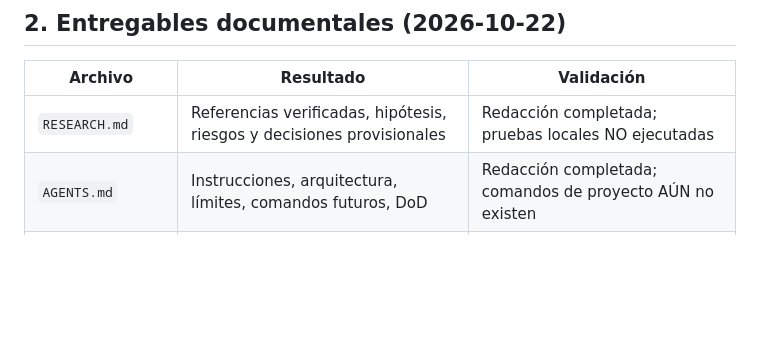
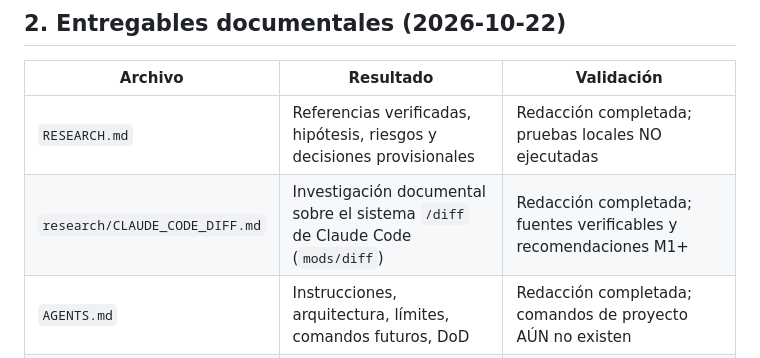
Before and after one commit to agmonetti/pi-iteration-diff, a Markdown page: PROGRESS.md, the part around the change. GitHub-like rendering; blank space fills up the shorter version.

Commit message:
docs: add technical research on Claude Code diff implementation

```diff
--- a/PROGRESS.md
+++ b/PROGRESS.md
@@ -21,6 +21,7 @@
 | Archivo | Resultado | Validación |
 |---|---|---|
 | `RESEARCH.md` | Referencias verificadas, hipótesis, riesgos y decisiones provisionales | Redacción completada; pruebas locales NO ejecutadas |
+| `research/CLAUDE_CODE_DIFF.md` | Investigación documental sobre el sistema `/diff` de Claude Code (`mods/diff`) | Redacción completada; fuentes verificables y recomendaciones M1+ |
 | `AGENTS.md` | Instrucciones, arquitectura, límites, comandos futuros, DoD | Redacción completada; comandos de proyecto AÚN no existen |
 | `REQUIREMENTS.md` | FR/NFR, casos BDD, roadmap y gates | Redacción completada; aceptación pendiente |
 | `PROGRESS.md` | Bitácora y plantilla para próximos agentes | Archivo inicial creado |
```
Also changed, not shown: research/CLAUDE_CODE_DIFF.md (added, +86 -0 lines).
